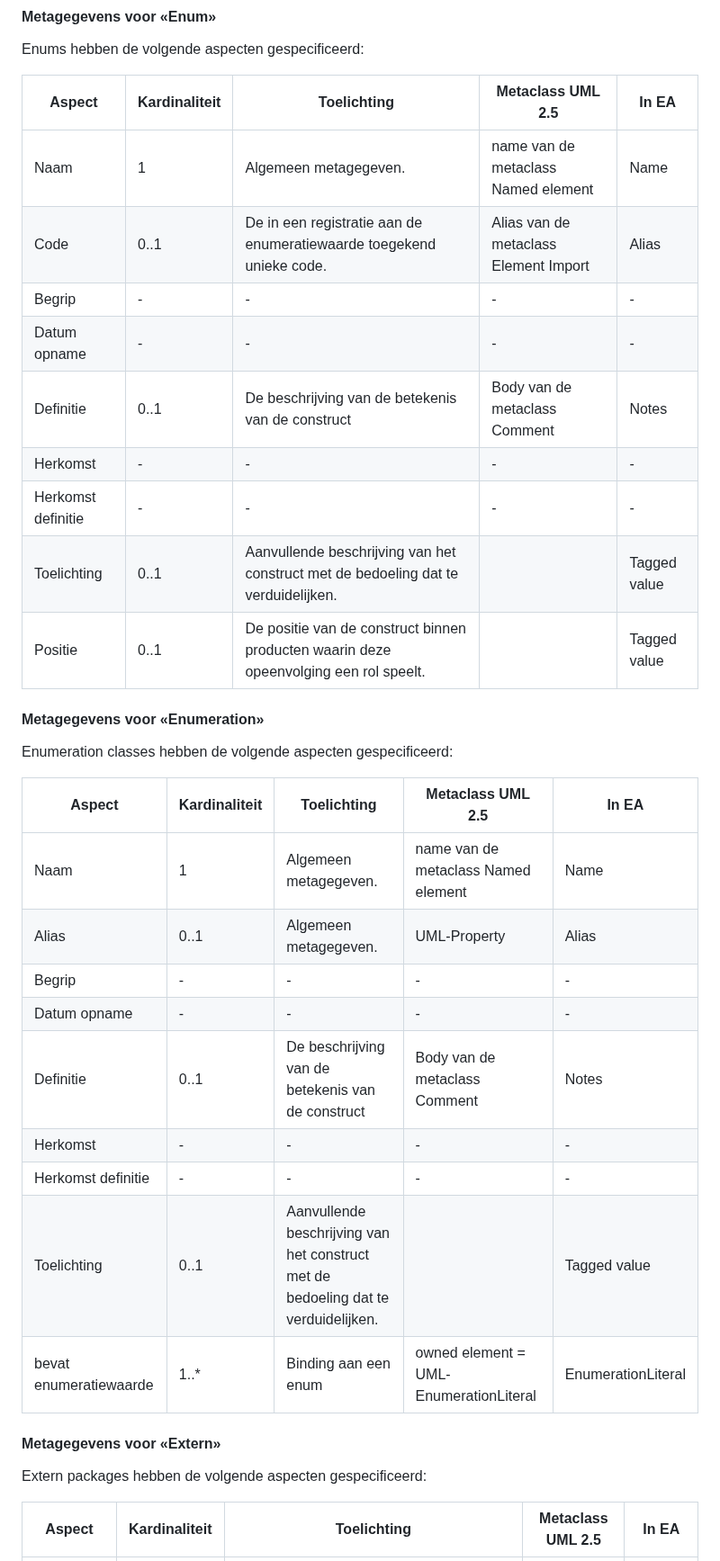
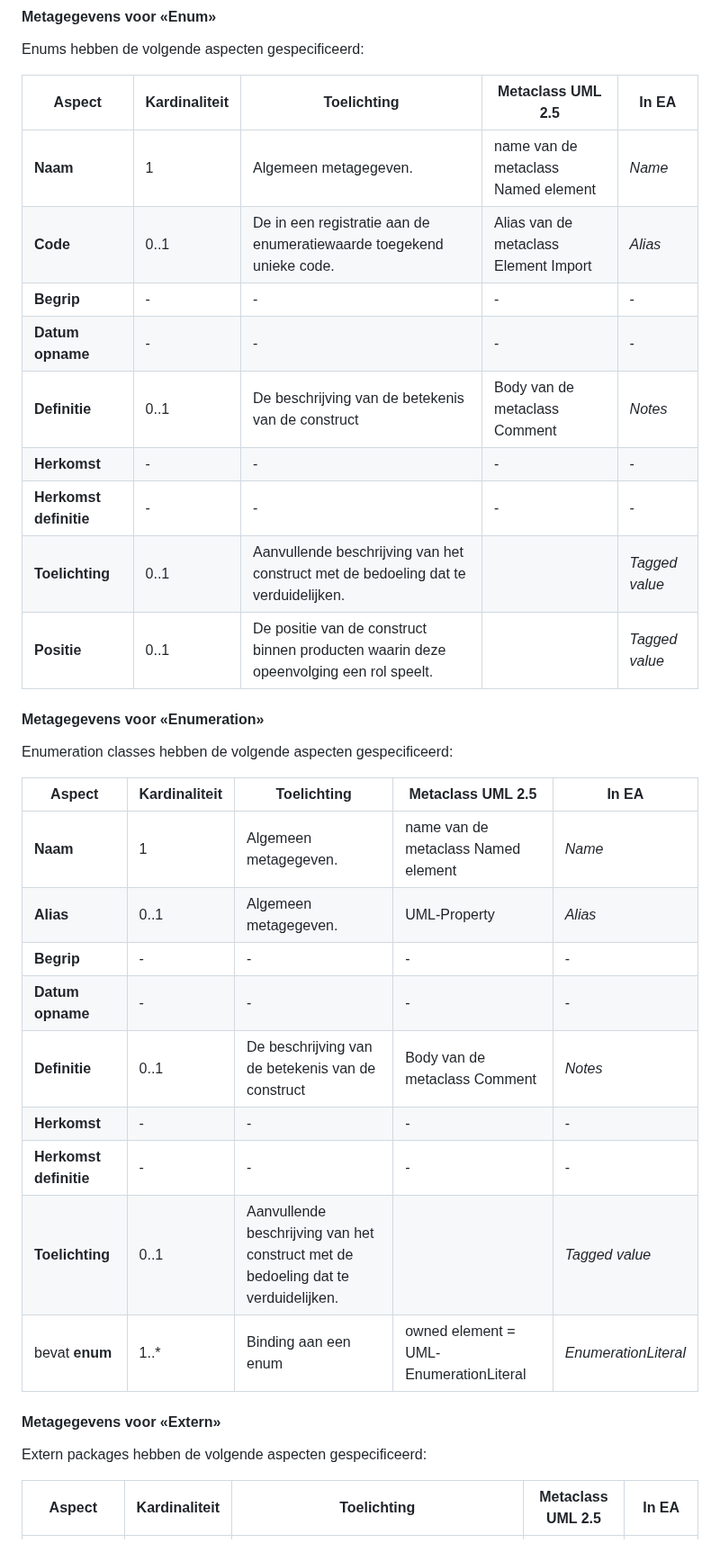
Before and after one commit to VNG-Realisatie/MBG-Werkomgeving, a Markdown page: MetamodelMUG.md, the part around one of its changes. Shown at 90% size. Drawn GitHub-style.

```diff
--- a/MetamodelMUG.md
+++ b/MetamodelMUG.md
@@ -208,37 +211,37 @@ Entiteittype classes hebben de volgende aspecten gespecificeerd:
 
 Enums hebben de volgende aspecten gespecificeerd:
 
-| Aspect | Kardinaliteit | Toelichting | Metaclass UML 2.5 | In EA |
+| **Aspect** | **Kardinaliteit** | **Toelichting** | **Metaclass UML 2.5** | **In EA** |
 | --- | --- | --- | --- | --- |
-| Naam | 1 | Algemeen metagegeven. | name van de metaclass Named element | Name |
-| Code | 0..1 | De in een registratie aan de enumeratiewaarde toegekend unieke code. | Alias van de metaclass Element Import | Alias |
-| <span class="grey">Begrip</span> | - | - | - | - |
-| <span class="grey">Datum opname</span> | - | - | - | - |
-| Definitie | 0..1 | De beschrijving van de betekenis van de construct | Body van de metaclass Comment | Notes |
-| <span class="grey">Herkomst</span> | - | - | - | - |
-| <span class="grey">Herkomst definitie</span> | - | - | - | - |
-| Toelichting | 0..1 | Aanvullende beschrijving van het construct met de bedoeling dat te verduidelijken. |  | Tagged value |
-| <span class="red">Positie</span> | 0..1 | De positie van de construct binnen producten waarin deze opeenvolging een rol speelt. |  | Tagged value |
+| <b>Naam</b> | 1 | Algemeen metagegeven. | name van de metaclass Named element | _Name_ |
+| <b>Code</b> | 0..1 | De in een registratie aan de enumeratiewaarde toegekend unieke code. | Alias van de metaclass Element Import | _Alias_ |
+| <span class="grey"><b>Begrip</b></span> | - | - | - | - |
+| <span class="grey"><b>Datum opname</b></span> | - | - | - | - |
+| <b>Definitie</b> | 0..1 | De beschrijving van de betekenis van de construct | Body van de metaclass Comment | _Notes_ |
+| <span class="grey"><b>Herkomst</b></span> | - | - | - | - |
+| <span class="grey"><b>Herkomst definitie</b></span> | - | - | - | - |
+| <b>Toelichting</b> | 0..1 | Aanvullende beschrijving van het construct met de bedoeling dat te verduidelijken. |  | _Tagged value_ |
+| <span class="red"><b>Positie</b></span> | 0..1 | De positie van de construct binnen producten waarin deze opeenvolging een rol speelt. |  | _Tagged value_ |
 
 #### Metagegevens voor «Enumeration»
 
 Enumeration classes hebben de volgende aspecten gespecificeerd:
 
-| Aspect | Kardinaliteit | Toelichting | Metaclass UML 2.5 | In EA |
+| **Aspect** | **Kardinaliteit** | **Toelichting** | **Metaclass UML 2.5** | **In EA** |
 | --- | --- | --- | --- | --- |
-| Naam | 1 | Algemeen metagegeven. | name van de metaclass Named element | Name |
-| Alias | 0..1 | Algemeen metagegeven. | UML-Property	 | Alias |
-| <span class="grey">Begrip</span> | - | - | - | - |
-| <span class="grey">Datum opname</span> | - | - | - | - |
-| Definitie | 0..1 | De beschrijving van de betekenis van de construct | Body van de metaclass Comment | Notes |
-| <span class="grey">Herkomst</span> | - | - | - | - |
-| <span class="grey">Herkomst definitie</span> | - | - | - | - |
-| Toelichting | 0..1 | Aanvullende beschrijving van het construct met de bedoeling dat te verduidelijken. |  | Tagged value |
-| bevat enumeratiewaarde | 1..* | Binding aan een enum | owned element = UML-EnumerationLiteral | EnumerationLiteral |
+| <b>Naam</b> | 1 | Algemeen metagegeven. | name van de metaclass Named element | _Name_ |
+| <b>Alias</b> | 0..1 | Algemeen metagegeven. | UML-Property	 | _Alias_ |
+| <span class="grey"><b>Begrip</b></span> | - | - | - | - |
+| <span class="grey"><b>Datum opname</b></span> | - | - | - | - |
+| <b>Definitie</b> | 0..1 | De beschrijving van de betekenis van de construct | Body van de metaclass Comment | _Notes_ |
+| <span class="grey"><b>Herkomst</b></span> | - | - | - | - |
+| <span class="grey"><b>Herkomst definitie</b></span> | - | - | - | - |
+| <b>Toelichting</b> | 0..1 | Aanvullende beschrijving van het construct met de bedoeling dat te verduidelijken. |  | _Tagged value_ |
+| bevat <b>enum</b> | 1..* | Binding aan een enum | owned element = UML-EnumerationLiteral | _EnumerationLiteral_ |
 
 #### Metagegevens voor «Extern»
 
 Extern packages hebben de volgende aspecten gespecificeerd:
 
-| Aspect | Kardinaliteit | Toelichting | Metaclass UML 2.5 | In EA |
+| **Aspect** | **Kardinaliteit** | **Toelichting** | **Metaclass UML 2.5** | **In EA** |
 | --- | --- | --- | --- | --- |
```
Also changed, not shown: other parts of MetamodelMUG.md (+326 -323 lines).
